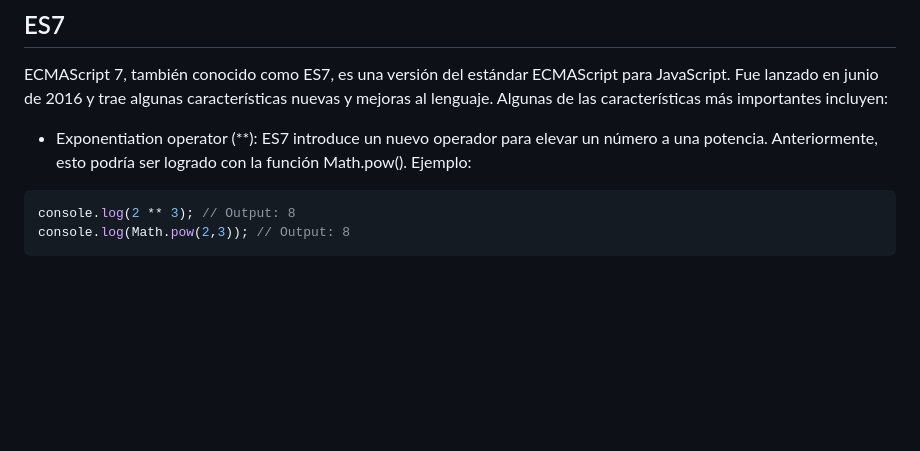
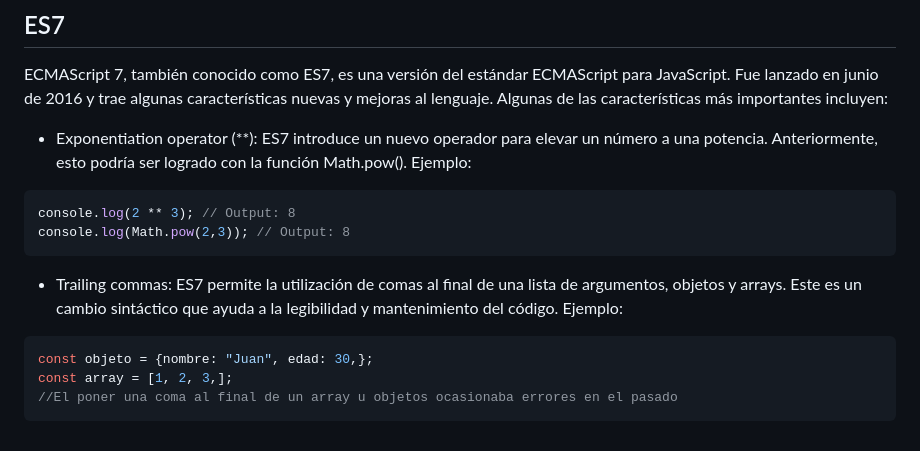
Before and after one commit to giovanyosorio/30-d-as-de-JavaScript, a Markdown page: README.md, the part around the change. Rendered like a GitHub page; blank space fills up the shorter version.

````diff
--- a/README.md
+++ b/README.md
@@ -1172,3 +1172,10 @@ ECMAScript 7, también conocido como ES7, es una versión del estándar ECMAScri
 console.log(2 ** 3); // Output: 8
 console.log(Math.pow(2,3)); // Output: 8
 ```
+
+* Trailing commas: ES7 permite la utilización de comas al final de una lista de argumentos, objetos y arrays. Este es un cambio sintáctico que ayuda a la legibilidad y mantenimiento del código. Ejemplo:
+```js
+const objeto = {nombre: "Juan", edad: 30,};
+const array = [1, 2, 3,];
+//El poner una coma al final de un array u objetos ocasionaba errores en el pasado
+```
````
